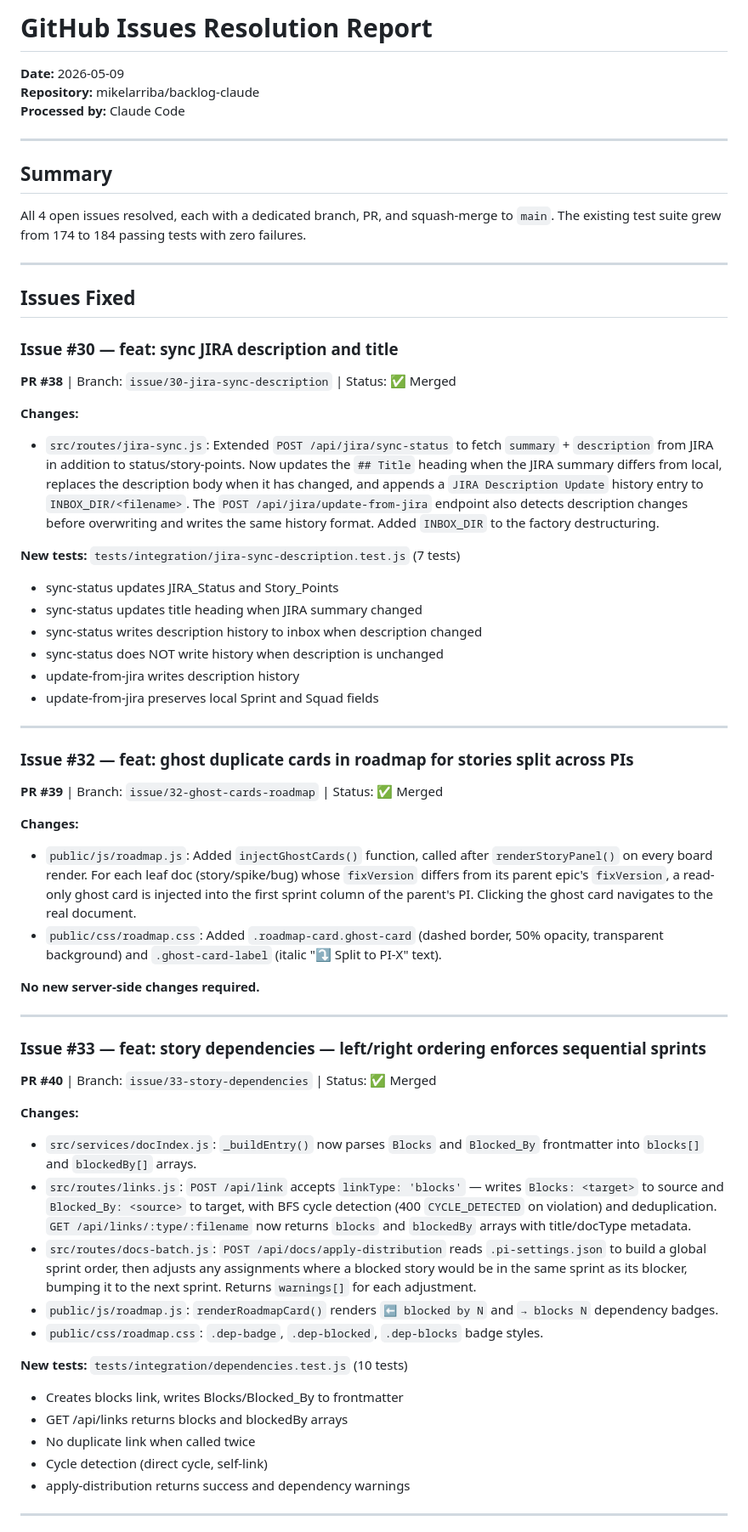
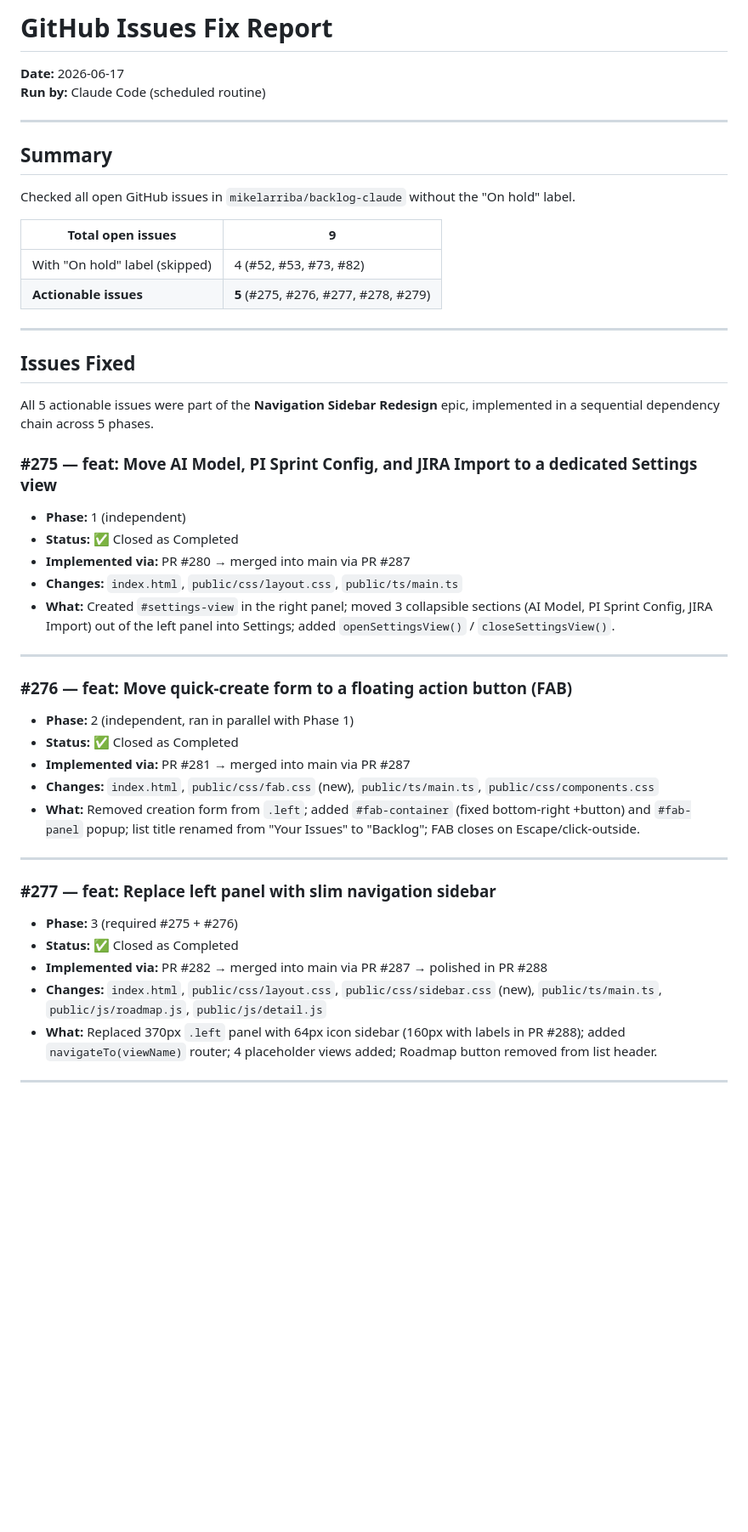
Before and after one commit to mikelarriba/backlog-claude, a Markdown page: ISSUES_REPORT.md, the part around one of its changes. Shown at 85% size. Rendered like a GitHub page; blank space fills up the shorter version.

```diff
--- a/ISSUES_REPORT.md
+++ b/ISSUES_REPORT.md
@@ -1,70 +1,48 @@
-# GitHub Issues Resolution Report
-
-**Date:** 2026-05-09
-**Repository:** mikelarriba/backlog-claude
-**Processed by:** Claude Code
+# GitHub Issues Fix Report
+**Date:** 2026-06-17
+**Run by:** Claude Code (scheduled routine)
 
 ---
 
 ## Summary
 
-All 4 open issues resolved, each with a dedicated branch, PR, and squash-merge to `main`. The existing test suite grew from 174 to 184 passing tests with zero failures.
+Checked all open GitHub issues in `mikelarriba/backlog-claude` without the "On hold" label.
+
+| Total open issues | 9 |
+|---|---|
+| With "On hold" label (skipped) | 4 (#52, #53, #73, #82) |
+| **Actionable issues** | **5** (#275, #276, #277, #278, #279) |
 
 ---
 
 ## Issues Fixed
 
-### Issue #30 — feat: sync JIRA description and title
+All 5 actionable issues were part of the **Navigation Sidebar Redesign** epic, implemented in a sequential dependency chain across 5 phases.
 
-**PR #38** | Branch: `issue/30-jira-sync-description` | Status: ✅ Merged
-
-**Changes:**
-
-- `src/routes/jira-sync.js`: Extended `POST /api/jira/sync-status` to fetch `summary` + `description` from JIRA in addition to status/story-points. Now updates the `## Title` heading when the JIRA summary differs from local, replaces the description body when it has changed, and appends a `JIRA Description Update` history entry to `INBOX_DIR/<filename>`. The `POST /api/jira/update-from-jira` endpoint also detects description changes before overwriting and writes the same history format. Added `INBOX_DIR` to the factory destructuring.
-
-**New tests:** `tests/integration/jira-sync-description.test.js` (7 tests)
-
-- sync-status updates JIRA_Status and Story_Points
-- sync-status updates title heading when JIRA summary changed
-- sync-status writes description history to inbox when description changed
-- sync-status does NOT write history when description is unchanged
-- update-from-jira writes description history
-- update-from-jira preserves local Sprint and Squad fields
+### #275 — feat: Move AI Model, PI Sprint Config, and JIRA Import to a dedicated Settings view
+- **Phase:** 1 (independent)
+- **Status:** ✅ Closed as Completed
+- **Implemented via:** PR #280 → merged into main via PR #287
+- **Changes:** `index.html`, `public/css/layout.css`, `public/ts/main.ts`
+- **What:** Created `#settings-view` in the right panel; moved 3 collapsible sections (AI Model, PI Sprint Config, JIRA Import) out of the left panel into Settings; added `openSettingsView()` / `closeSettingsView()`.
 
 ---
 
-### Issue #32 — feat: ghost duplicate cards in roadmap for stories split across PIs
-
-**PR #39** | Branch: `issue/32-ghost-cards-roadmap` | Status: ✅ Merged
-
-**Changes:**
-
-- `public/js/roadmap.js`: Added `injectGhostCards()` function, called after `renderStoryPanel()` on every board render. For each leaf doc (story/spike/bug) whose `fixVersion` differs from its parent epic's `fixVersion`, a read-only ghost card is injected into the first sprint column of the parent's PI. Clicking the ghost card navigates to the real document.
-- `public/css/roadmap.css`: Added `.roadmap-card.ghost-card` (dashed border, 50% opacity, transparent background) and `.ghost-card-label` (italic "⤵ Split to PI-X" text).
-
-**No new server-side changes required.**
+### #276 — feat: Move quick-create form to a floating action button (FAB)
+- **Phase:** 2 (independent, ran in parallel with Phase 1)
+- **Status:** ✅ Closed as Completed
+- **Implemented via:** PR #281 → merged into main via PR #287
+- **Changes:** `index.html`, `public/css/fab.css` (new), `public/ts/main.ts`, `public/css/components.css`
+- **What:** Removed creation form from `.left`; added `#fab-container` (fixed bottom-right +button) and `#fab-panel` popup; list title renamed from "Your Issues" to "Backlog"; FAB closes on Escape/click-outside.
 
 ---
 
-### Issue #33 — feat: story dependencies — left/right ordering enforces sequential sprints
-
-**PR #40** | Branch: `issue/33-story-dependencies` | Status: ✅ Merged
-
-**Changes:**
-
-- `src/services/docIndex.js`: `_buildEntry()` now parses `Blocks` and `Blocked_By` frontmatter into `blocks[]` and `blockedBy[]` arrays.
-- `src/routes/links.js`: `POST /api/link` accepts `linkType: 'blocks'` — writes `Blocks: <target>` to source and `Blocked_By: <source>` to target, with BFS cycle detection (400 `CYCLE_DETECTED` on violation) and deduplication. `GET /api/links/:type/:filename` now returns `blocks` and `blockedBy` arrays with title/docType metadata.
-- `src/routes/docs-batch.js`: `POST /api/docs/apply-distribution` reads `.pi-settings.json` to build a global sprint order, then adjusts any assignments where a blocked story would be in the same sprint as its blocker, bumping it to the next sprint. Returns `warnings[]` for each adjustment.
-- `public/js/roadmap.js`: `renderRoadmapCard()` renders `⬅ blocked by N` and `→ blocks N` dependency badges.
-- `public/css/roadmap.css`: `.dep-badge`, `.dep-blocked`, `.dep-blocks` badge styles.
-
-**New tests:** `tests/integration/dependencies.test.js` (10 tests)
-
-- Creates blocks link, writes Blocks/Blocked_By to frontmatter
-- GET /api/links returns blocks and blockedBy arrays
-- No duplicate link when called twice
-- Cycle detection (direct cycle, self-link)
-- apply-distribution returns success and dependency warnings
+### #277 — feat: Replace left panel with slim navigation sidebar
+- **Phase:** 3 (required #275 + #276)
+- **Status:** ✅ Closed as Completed
+- **Implemented via:** PR #282 → merged into main via PR #287 → polished in PR #288
+- **Changes:** `index.html`, `public/css/layout.css`, `public/css/sidebar.css` (new), `public/ts/main.ts`, `public/js/roadmap.js`, `public/js/detail.js`
+- **What:** Replaced 370px `.left` panel with 64px icon sidebar (160px with labels in PR #288); added `navigateTo(viewName)` router; 4 placeholder views added; Roadmap button removed from list header.
 
 ---
 
```
Also changed, not shown: other parts of ISSUES_REPORT.md (+58 -33 lines).
